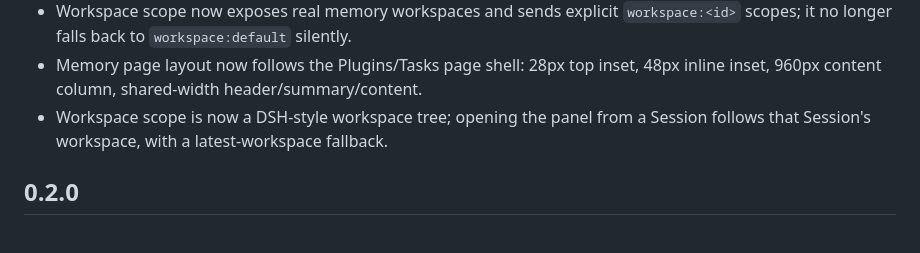
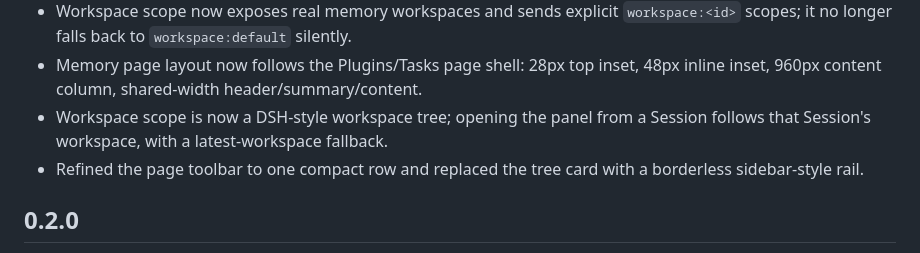
Before and after one commit to howtomakeaname/dsh-memory-service, a Markdown page: CHANGELOG.md, the part around the change. Rendered like a GitHub page.

Commit message:
fix: compact the memory toolbar and workspace rail

```diff
--- a/CHANGELOG.md
+++ b/CHANGELOG.md
@@ -8,6 +8,7 @@
 - Workspace scope now exposes real memory workspaces and sends explicit `workspace:<id>` scopes; it no longer falls back to `workspace:default` silently.
 - Memory page layout now follows the Plugins/Tasks page shell: 28px top inset, 48px inline inset, 960px content column, shared-width header/summary/content.
 - Workspace scope is now a DSH-style workspace tree; opening the panel from a Session follows that Session's workspace, with a latest-workspace fallback.
+- Refined the page toolbar to one compact row and replaced the tree card with a borderless sidebar-style rail.
 
 ## 0.2.0
 
```
Also changed, not shown: docs/screenshots/memory-detail-final.png, docs/screenshots/memory-panel-final.png, 1 other file.
